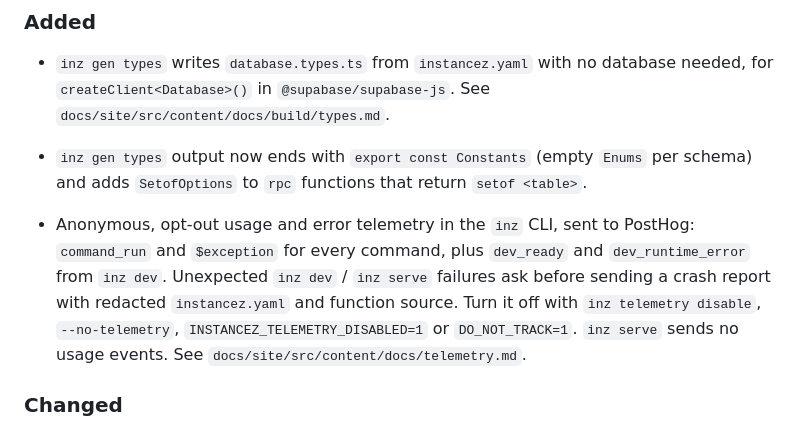
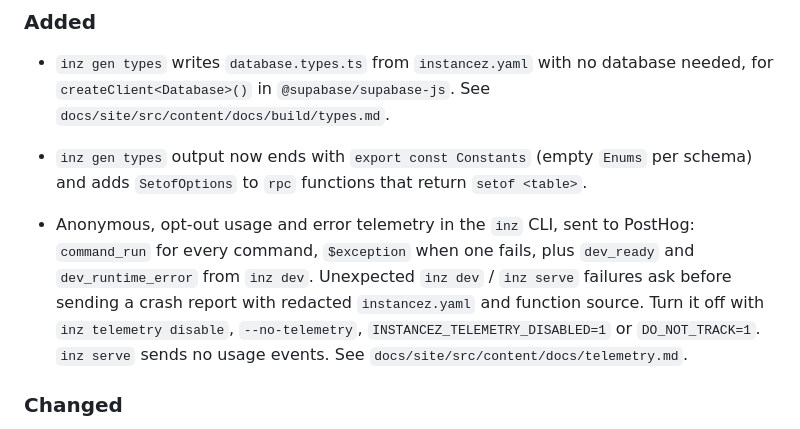
Before and after one commit to instancez/instancez, a Markdown page: CHANGELOG.md, the part around the change. Drawn GitHub-style.

Commit message:
docs: correct telemetry changelog wording

```diff
--- a/CHANGELOG.md
+++ b/CHANGELOG.md
@@ -11,7 +11,7 @@ All notable changes to instancez are recorded here. The format follows [Keep a C
 - `inz gen types` writes `database.types.ts` from `instancez.yaml` with no database needed, for `createClient<Database>()` in `@supabase/supabase-js`. See `docs/site/src/content/docs/build/types.md`.
 - `inz gen types` output now ends with `export const Constants` (empty `Enums` per schema) and adds `SetofOptions` to `rpc` functions that return `setof <table>`.
 
-- Anonymous, opt-out usage and error telemetry in the `inz` CLI, sent to PostHog: `command_run` and `$exception` for every command, plus `dev_ready` and `dev_runtime_error` from `inz dev`. Unexpected `inz dev` / `inz serve` failures ask before sending a crash report with redacted `instancez.yaml` and function source. Turn it off with `inz telemetry disable`, `--no-telemetry`, `INSTANCEZ_TELEMETRY_DISABLED=1` or `DO_NOT_TRACK=1`. `inz serve` sends no usage events. See `docs/site/src/content/docs/telemetry.md`.
+- Anonymous, opt-out usage and error telemetry in the `inz` CLI, sent to PostHog: `command_run` for every command, `$exception` when one fails, plus `dev_ready` and `dev_runtime_error` from `inz dev`. Unexpected `inz dev` / `inz serve` failures ask before sending a crash report with redacted `instancez.yaml` and function source. Turn it off with `inz telemetry disable`, `--no-telemetry`, `INSTANCEZ_TELEMETRY_DISABLED=1` or `DO_NOT_TRACK=1`. `inz serve` sends no usage events. See `docs/site/src/content/docs/telemetry.md`.
 
 ### Changed
 
```
Also changed, not shown: 1 other file.
